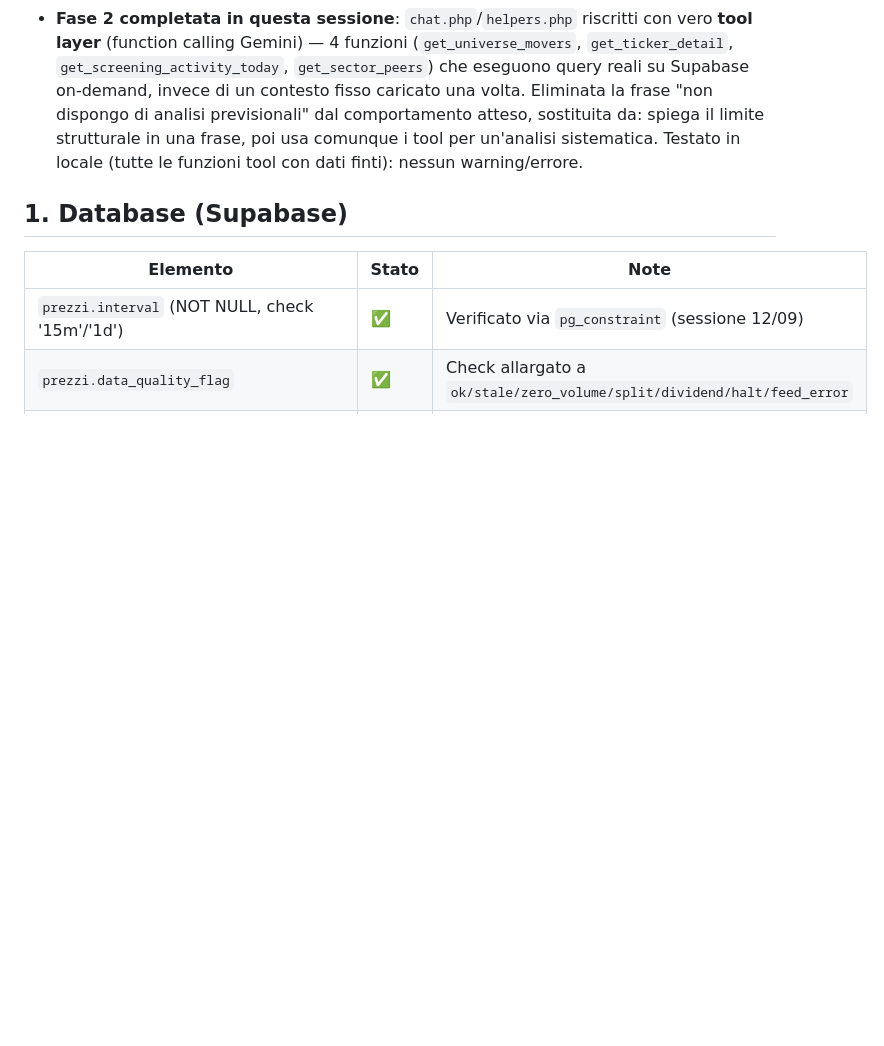
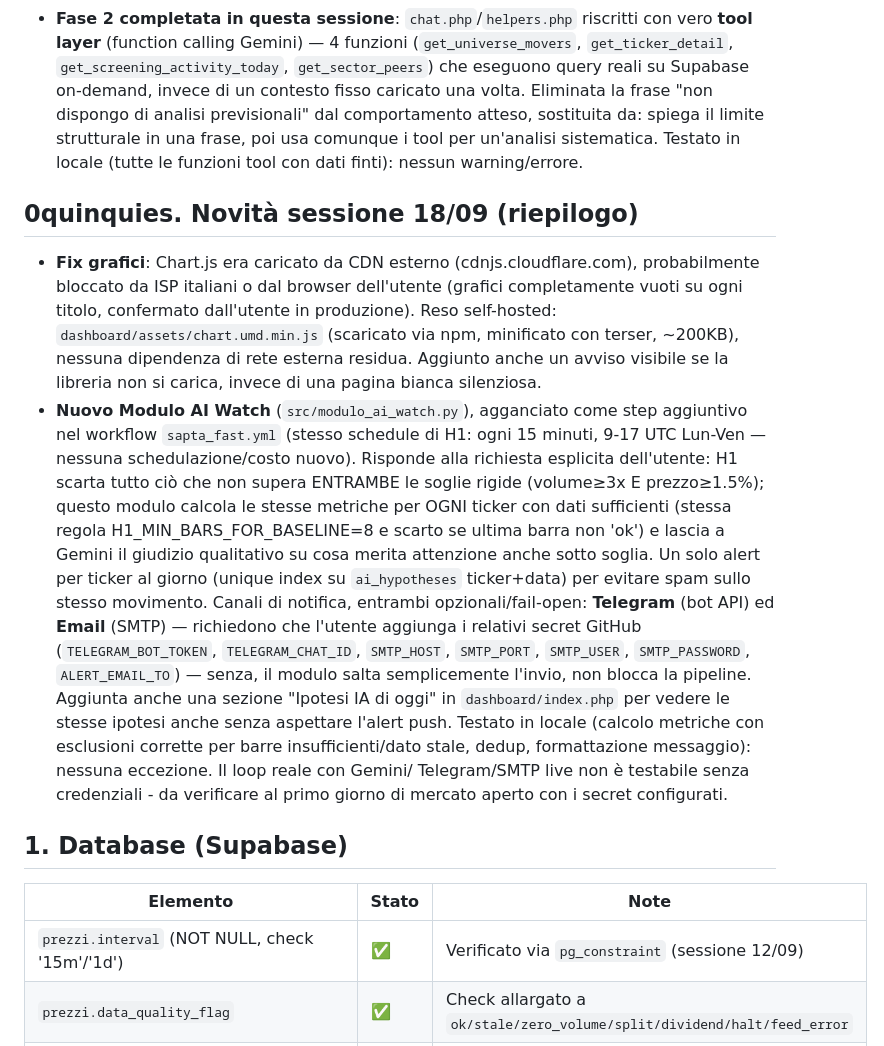
Before and after one commit to AlexPj72/SAPTA, a Markdown page: SAPTA_v5_1_1_STATO_IMPLEMENTAZIONE.md, the part around the change. GitHub-like rendering; blank space fills up the shorter version.

Commit message:
Sessione 18/09: fix grafici self-hosted + nuovo Modulo AI Watch (alert Telegram/Email)

```diff
--- a/SAPTA_v5_1_1_STATO_IMPLEMENTAZIONE.md
+++ b/SAPTA_v5_1_1_STATO_IMPLEMENTAZIONE.md
@@ -217,6 +217,37 @@ Inoltre, in questa sessione:
   un'analisi sistematica. Testato in locale (tutte le funzioni tool con dati
   finti): nessun warning/errore.
 
+## 0quinquies. Novità sessione 18/09 (riepilogo)
+
+- **Fix grafici**: Chart.js era caricato da CDN esterno (cdnjs.cloudflare.com),
+  probabilmente bloccato da ISP italiani o dal browser dell'utente (grafici
+  completamente vuoti su ogni titolo, confermato dall'utente in produzione).
+  Reso self-hosted: `dashboard/assets/chart.umd.min.js` (scaricato via npm,
+  minificato con terser, ~200KB), nessuna dipendenza di rete esterna residua.
+  Aggiunto anche un avviso visibile se la libreria non si carica, invece di
+  una pagina bianca silenziosa.
+- **Nuovo Modulo AI Watch** (`src/modulo_ai_watch.py`), agganciato come step
+  aggiuntivo nel workflow `sapta_fast.yml` (stesso schedule di H1: ogni 15
+  minuti, 9-17 UTC Lun-Ven — nessuna schedulazione/costo nuovo). Risponde
+  alla richiesta esplicita dell'utente: H1 scarta tutto ciò che non supera
+  ENTRAMBE le soglie rigide (volume≥3x E prezzo≥1.5%); questo modulo calcola
+  le stesse metriche per OGNI ticker con dati sufficienti (stessa regola
+  H1_MIN_BARS_FOR_BASELINE=8 e scarto se ultima barra non 'ok') e lascia a
+  Gemini il giudizio qualitativo su cosa merita attenzione anche sotto
+  soglia. Un solo alert per ticker al giorno (unique index su `ai_hypotheses`
+  ticker+data) per evitare spam sullo stesso movimento. Canali di notifica,
+  entrambi opzionali/fail-open: **Telegram** (bot API) ed **Email** (SMTP) —
+  richiedono che l'utente aggiunga i relativi secret GitHub
+  (`TELEGRAM_BOT_TOKEN`, `TELEGRAM_CHAT_ID`, `SMTP_HOST`, `SMTP_PORT`,
+  `SMTP_USER`, `SMTP_PASSWORD`, `ALERT_EMAIL_TO`) — senza, il modulo salta
+  semplicemente l'invio, non blocca la pipeline. Aggiunta anche una sezione
+  "Ipotesi IA di oggi" in `dashboard/index.php` per vedere le stesse ipotesi
+  anche senza aspettare l'alert push. Testato in locale (calcolo metriche
+  con esclusioni corrette per barre insufficienti/dato stale, dedup,
+  formattazione messaggio): nessuna eccezione. Il loop reale con Gemini/
+  Telegram/SMTP live non è testabile senza credenziali - da verificare al
+  primo giorno di mercato aperto con i secret configurati.
+
 ## 1. Database (Supabase)
 
 | Elemento | Stato | Note |
```
